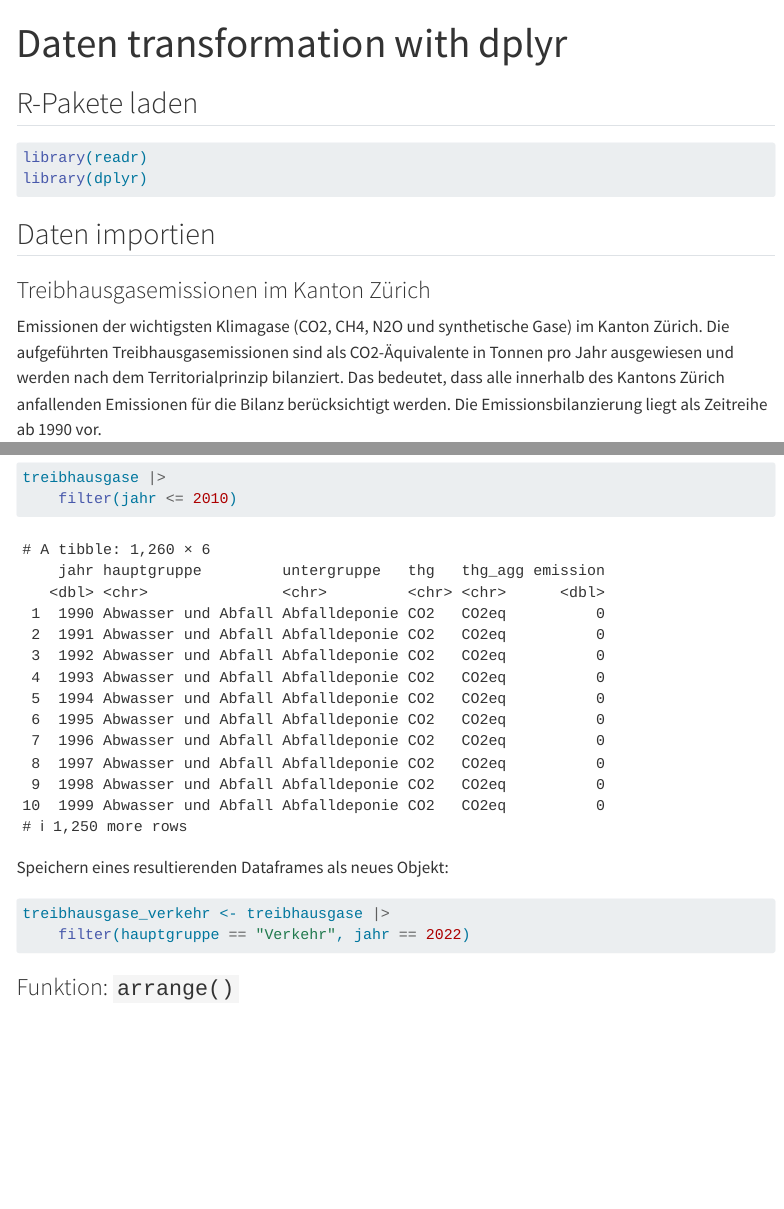
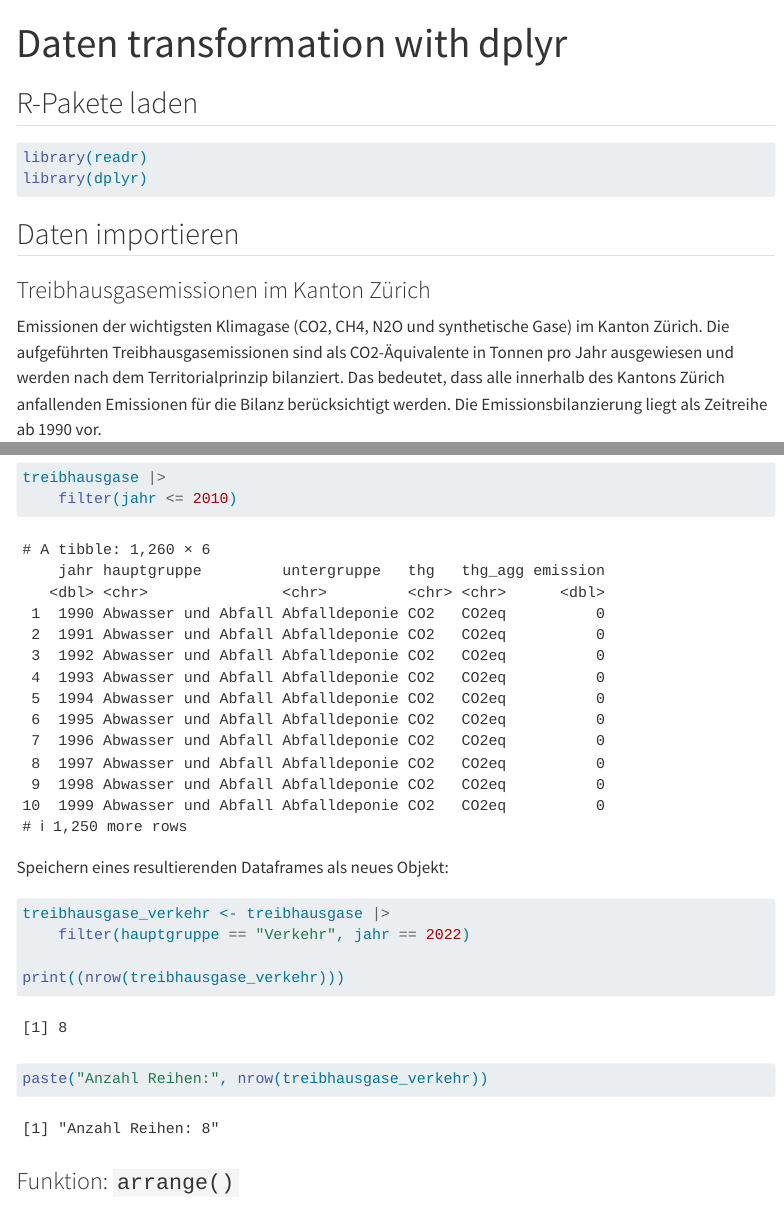
Before and after one commit to rstatszh-dev/md-03-uebungen, a Quarto document (01-dplyr-wir-komplett.qmd): the page in a window 1100 px wide, from its top, and a second part further down, joined at a grey line. Rendered offline with R 4.5, knitr and Pandoc in place of Quarto, with nearby package versions; menus at the side of the page are left out.

````diff
--- a/01-dplyr-wir-komplett.qmd
+++ b/01-dplyr-wir-komplett.qmd
@@ -18,7 +18,7 @@
 library(dplyr)
 ```
 
-## Daten importien
+## Daten importieren
 
 ### Treibhausgasemissionen im Kanton Zürich
 
@@ -92,6 +94,10 @@
 ```{r}
 treibhausgase_verkehr <- treibhausgase |>
     filter(hauptgruppe == "Verkehr", jahr == 2022)
+
+print((nrow(treibhausgase_verkehr)))
+
+paste("Anzahl Reihen:", nrow(treibhausgase_verkehr))
 ```
 
 ### Funktion: `arrange()`
````
Also changed, not shown: 01-dplyr-wir.qmd (+1 -1 lines), 01-dplyr-wir-komplett.qmd (2 more changed lines).
